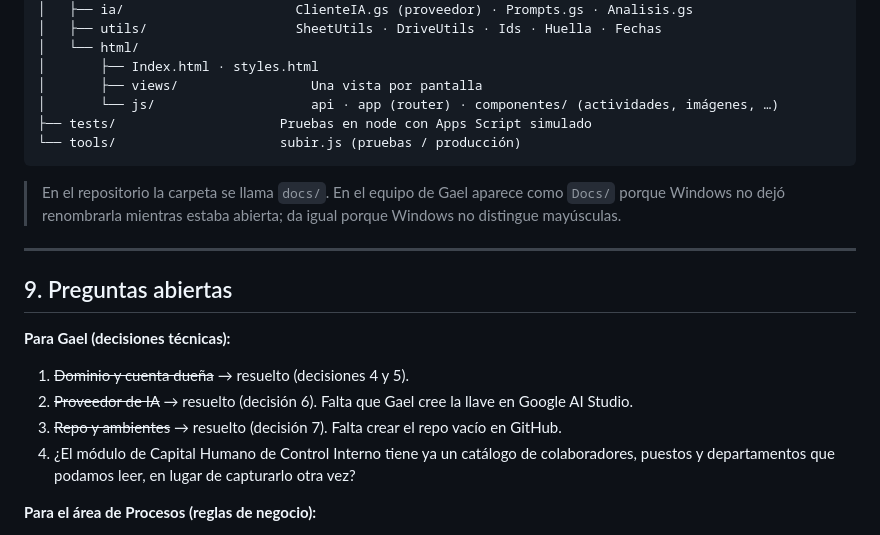
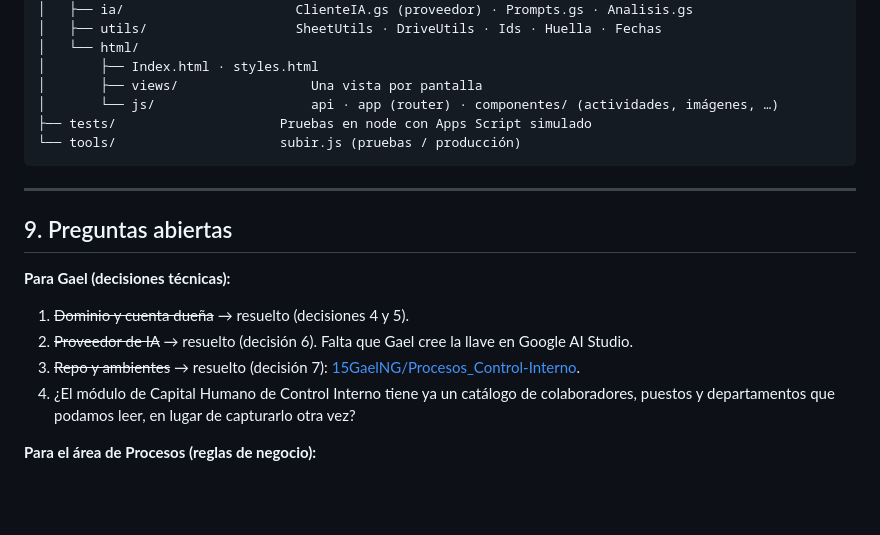
Before and after one commit to 15GaelNG/Procesos_Control-Interno, a Markdown page: docs/analisis-inicial.md, the part around the change. GitHub-like rendering; blank space fills up the shorter version.

Commit message:
Análisis: liga al repositorio y se quita la nota de la carpeta Docs
Co-Authored-By: Claude Opus 5.5 <noreply@anthropic.com>

````diff
--- a/docs/analisis-inicial.md
+++ b/docs/analisis-inicial.md
@@ -352,10 +352,6 @@ Procesos System/
 └── tools/                     subir.js (pruebas / producción)
 ```
 
-> En el repositorio la carpeta se llama `docs/`. En el equipo de Gael aparece como `Docs/` porque
-> Windows no dejó renombrarla mientras estaba abierta; da igual porque Windows no distingue
-> mayúsculas.
-
 ---
 
 ## 9. Preguntas abiertas
@@ -364,7 +360,8 @@ Procesos System/
 
 1. ~~Dominio y cuenta dueña~~ → resuelto (decisiones 4 y 5).
 2. ~~Proveedor de IA~~ → resuelto (decisión 6). Falta que Gael cree la llave en Google AI Studio.
-3. ~~Repo y ambientes~~ → resuelto (decisión 7). Falta crear el repo vacío en GitHub.
+3. ~~Repo y ambientes~~ → resuelto (decisión 7):
+   [15GaelNG/Procesos_Control-Interno](https://github.com/15GaelNG/Procesos_Control-Interno).
 4. ¿El módulo de Capital Humano de Control Interno tiene ya un catálogo de colaboradores, puestos y
    departamentos que podamos leer, en lugar de capturarlo otra vez?
 
````
